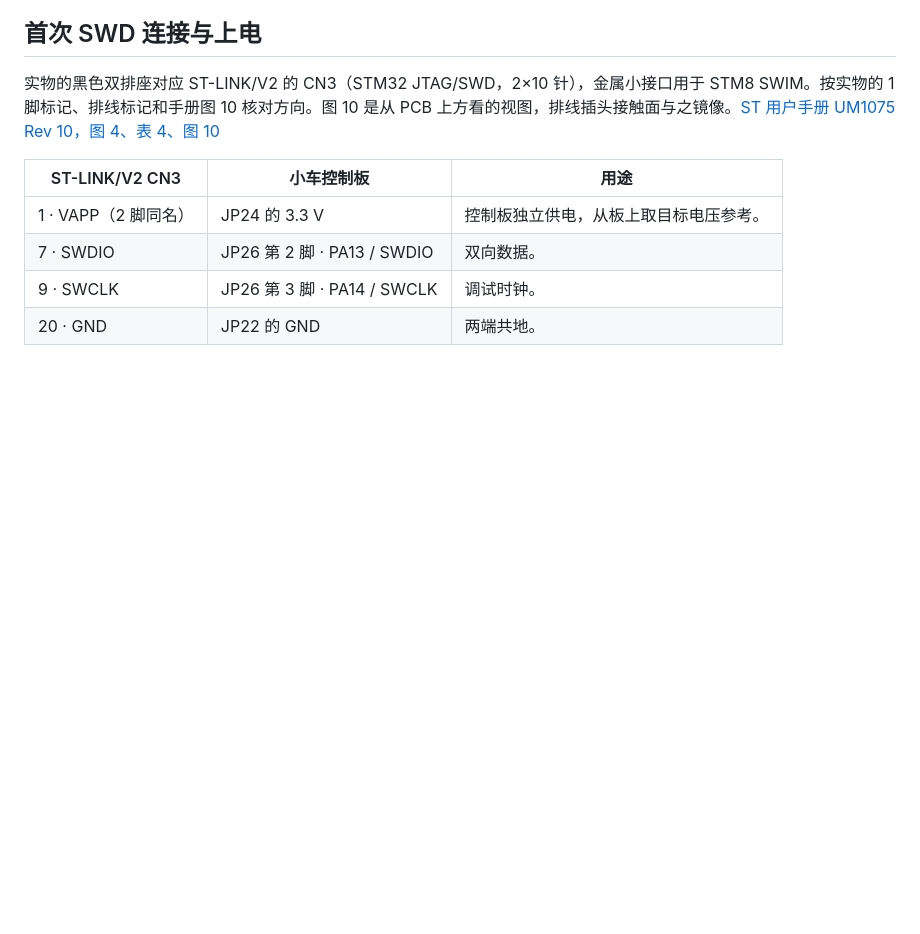
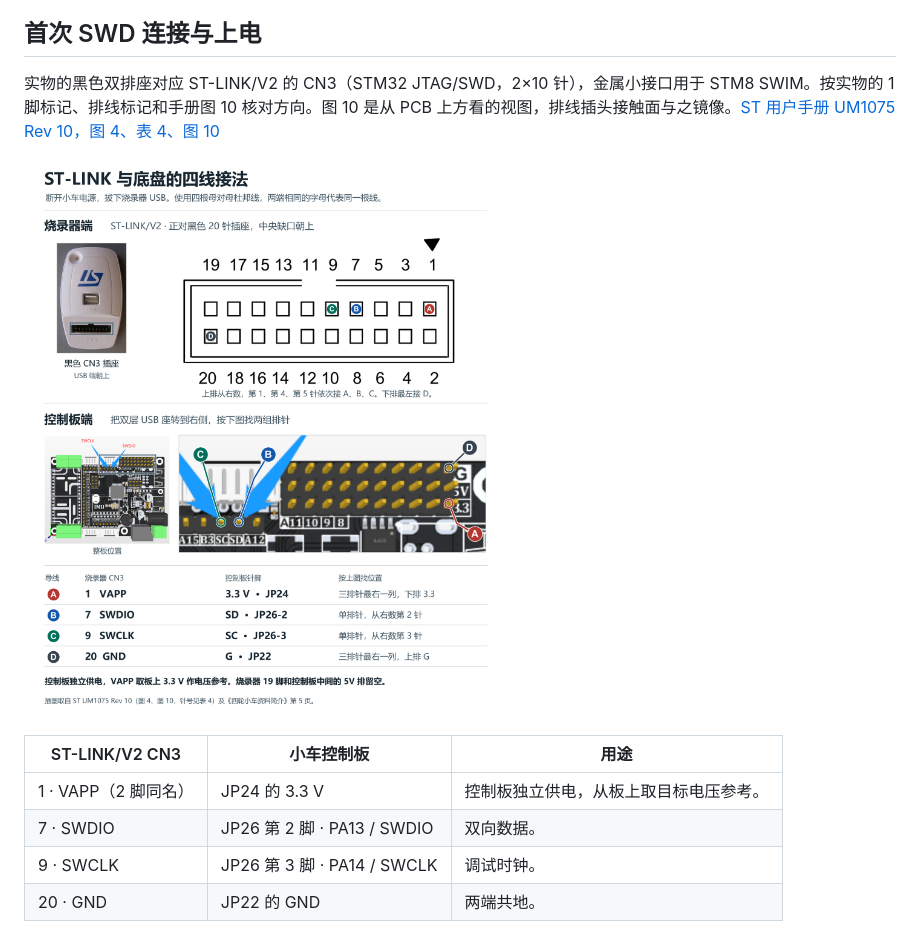
Before and after one commit to 1229282331/baize, a Markdown page: docs/bringup-and-acceptance.md, the part around the change. GitHub-like rendering; pictures changed too: docs/assets/swd-four-wires.png (added); blank space fills up the shorter version.

Commit message:
用厂商原图标出 ST-LINK 与底盘的四线接法

```diff
--- a/docs/bringup-and-acceptance.md
+++ b/docs/bringup-and-acceptance.md
@@ -36,6 +36,8 @@ ctest --test-dir build/desktop --output-on-failure
 ## 首次 SWD 连接与上电
 
 实物的黑色双排座对应 ST-LINK/V2 的 CN3（STM32 JTAG/SWD，2×10 针），金属小接口用于 STM8 SWIM。按实物的 1 脚标记、排线标记和手册图 10 核对方向。图 10 是从 PCB 上方看的视图，排线插头接触面与之镜像。[ST 用户手册 UM1075 Rev 10，图 4、表 4、图 10](https://www.st.com/resource/en/user_manual/dm00026748-st-link-v2-in-circuit-debugger-programmer-for-stm8-and-stm32-stmicroelectronics.pdf#page=8)
+
+![四根母对母杜邦线的接法。烧录器缺口朝上，控制板双层 USB 朝右，两端按相同字母连接。](assets/swd-four-wires.png)
 
 | ST-LINK/V2 CN3 | 小车控制板 | 用途 |
 | --- | --- | --- |
```
